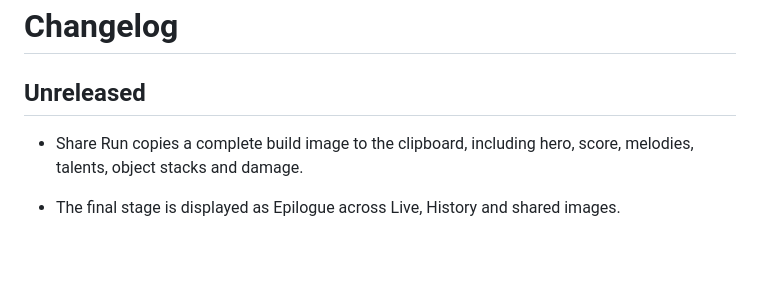
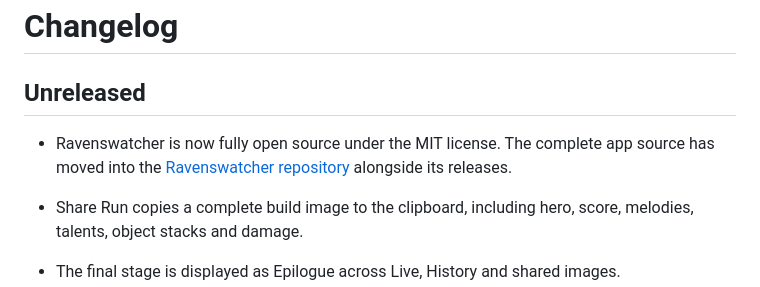
Before and after one commit to Skigim/Ravenswatcher, a Markdown page: release/CHANGELOG.md, the part around the change. GitHub-like rendering; blank space fills up the shorter version.

Commit message:
Document Ravenswatcher becoming fully open source

```diff
--- a/release/CHANGELOG.md
+++ b/release/CHANGELOG.md
@@ -2,6 +2,7 @@
 
 ## Unreleased
 
+* Ravenswatcher is now fully open source under the MIT license. The complete app source has moved into the [Ravenswatcher repository](https://github.com/Skigim/Ravenswatcher) alongside its releases.
 * Share Run copies a complete build image to the clipboard, including hero, score, melodies, talents, object stacks and damage.
 * The final stage is displayed as Epilogue across Live, History and shared images.
 * Stylized headings compose Kintarō’s macron using Germania One’s own glyphs.
```
